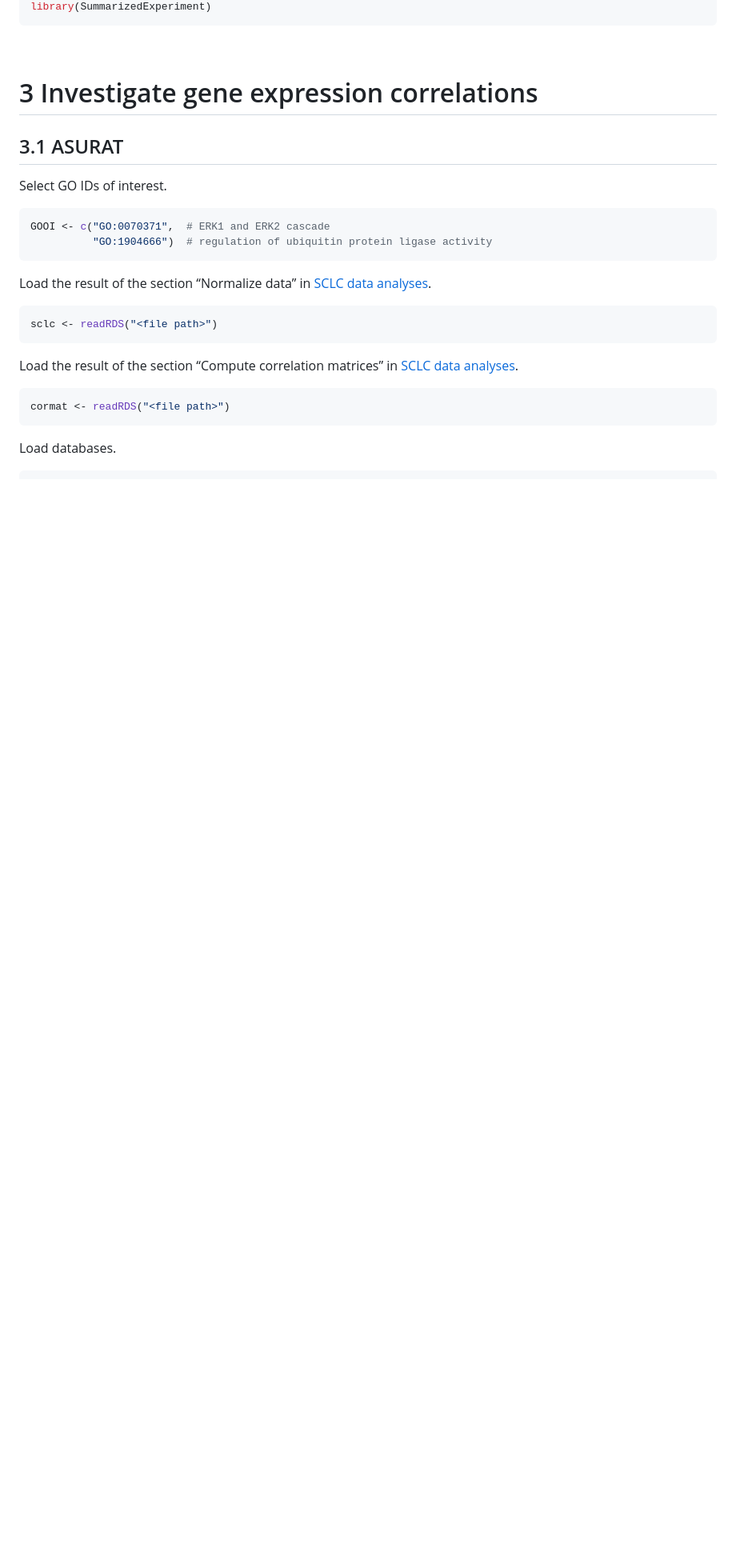
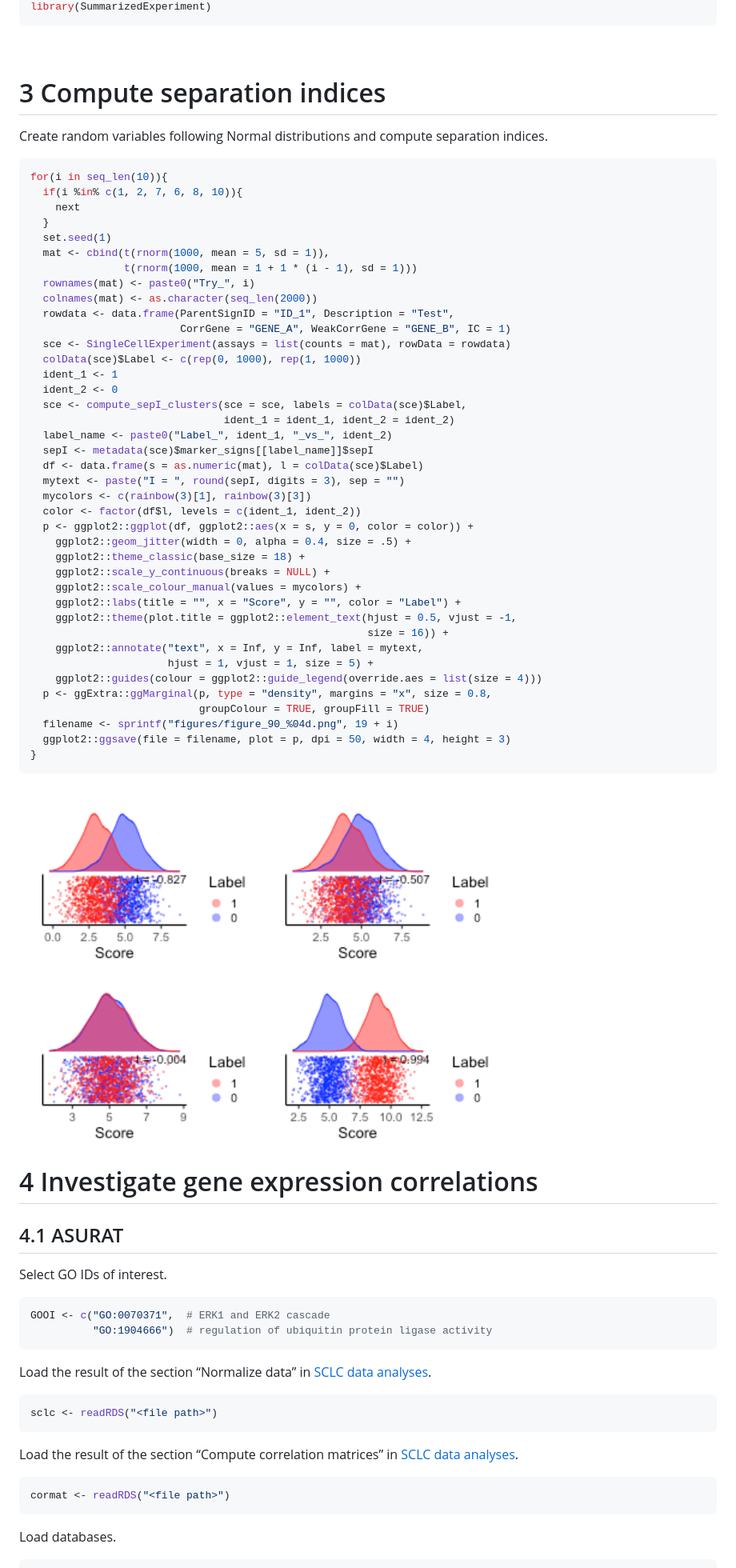
Before and after one commit to keita-iida/ASURATBI, a Markdown page: vignettes/07-misc.md, the part around the change printed below. Shown: that part at 80% size. Drawn GitHub-style; pictures changed too: vignettes/figures/figure_90_0022.png (added), vignettes/figures/figure_90_0023.png (added), vignettes/figures/figure_90_0024.png (added); blank space fills up the shorter version.

Commit message:
Fix 07-misc.Rmd.

````diff
--- a/vignettes/07-misc.md
+++ b/vignettes/07-misc.md
@@ -31,9 +32,63 @@ library(SummarizedExperiment)
 
 <br>
 
-# 3 Investigate gene expression correlations
+# 3 Compute separation indices
 
-## 3.1 ASURAT
+Create random variables following Normal distributions and compute
+separation indices.
+
+``` r
+for(i in seq_len(10)){
+  if(i %in% c(1, 2, 7, 6, 8, 10)){
+    next
+  }
+  set.seed(1)
+  mat <- cbind(t(rnorm(1000, mean = 5, sd = 1)),
+               t(rnorm(1000, mean = 1 + 1 * (i - 1), sd = 1)))
+  rownames(mat) <- paste0("Try_", i)
+  colnames(mat) <- as.character(seq_len(2000))
+  rowdata <- data.frame(ParentSignID = "ID_1", Description = "Test",
+                        CorrGene = "GENE_A", WeakCorrGene = "GENE_B", IC = 1)
+  sce <- SingleCellExperiment(assays = list(counts = mat), rowData = rowdata)
+  colData(sce)$Label <- c(rep(0, 1000), rep(1, 1000))
+  ident_1 <- 1
+  ident_2 <- 0
+  sce <- compute_sepI_clusters(sce = sce, labels = colData(sce)$Label,
+                               ident_1 = ident_1, ident_2 = ident_2)
+  label_name <- paste0("Label_", ident_1, "_vs_", ident_2)
+  sepI <- metadata(sce)$marker_signs[[label_name]]$sepI
+  df <- data.frame(s = as.numeric(mat), l = colData(sce)$Label)
+  mytext <- paste("I = ", round(sepI, digits = 3), sep = "")
+  mycolors <- c(rainbow(3)[1], rainbow(3)[3])
+  color <- factor(df$l, levels = c(ident_1, ident_2))
+  p <- ggplot2::ggplot(df, ggplot2::aes(x = s, y = 0, color = color)) +
+    ggplot2::geom_jitter(width = 0, alpha = 0.4, size = .5) +
+    ggplot2::theme_classic(base_size = 18) +
+    ggplot2::scale_y_continuous(breaks = NULL) +
+    ggplot2::scale_colour_manual(values = mycolors) +
+    ggplot2::labs(title = "", x = "Score", y = "", color = "Label") +
+    ggplot2::theme(plot.title = ggplot2::element_text(hjust = 0.5, vjust = -1,
+                                                      size = 16)) +
+    ggplot2::annotate("text", x = Inf, y = Inf, label = mytext,
+                      hjust = 1, vjust = 1, size = 5) +
+    ggplot2::guides(colour = ggplot2::guide_legend(override.aes = list(size = 4)))
+  p <- ggExtra::ggMarginal(p, type = "density", margins = "x", size = 0.8,
+                           groupColour = TRUE, groupFill = TRUE)
+  filename <- sprintf("figures/figure_90_%04d.png", 19 + i)
+  ggplot2::ggsave(file = filename, plot = p, dpi = 50, width = 4, height = 3)
+}
+```
+
+<img src="figures/figure_90_0022.png" width="300px">
+<img src="figures/figure_90_0023.png" width="300px">
+<img src="figures/figure_90_0024.png" width="300px">
+<img src="figures/figure_90_0028.png" width="300px">
+
+<br>
+
+# 4 Investigate gene expression correlations
+
+## 4.1 ASURAT
 
 Select GO IDs of interest.
 
````
Also changed, not shown: other parts of vignettes/07-misc.md (+11 -10 lines), 2 other files.
